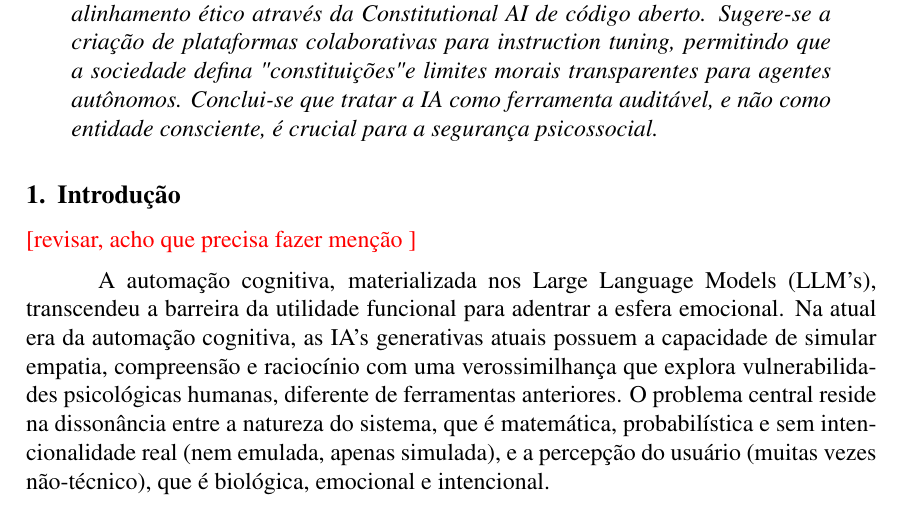
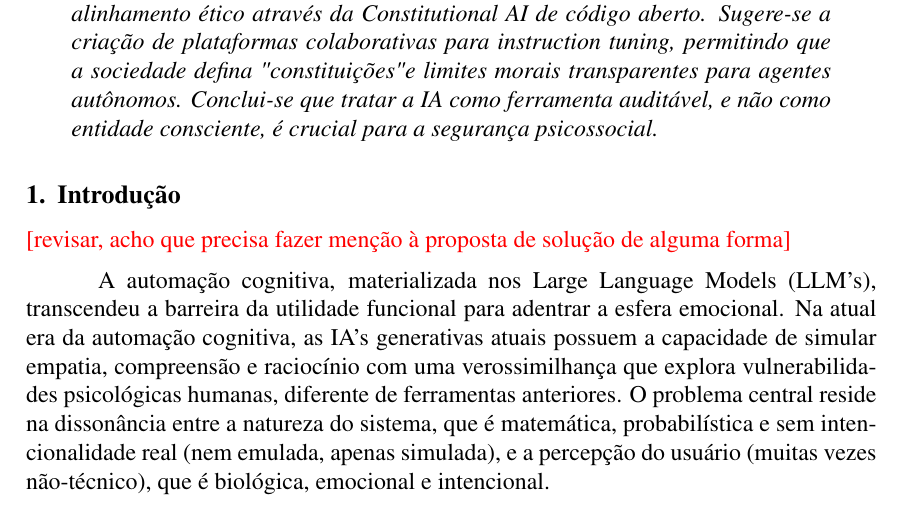
Before and after one commit to luiz-fleite/artigo-final-informatica-e-sociedade, a LaTeX paper (main.tex): part of page 1 of 4, cut so that both start at the same text. Compiled offline with pdfLaTeX.

Commit message:
30 de jan. de 2026, 19:51

```diff
--- a/main.tex
+++ b/main.tex
@@ -48,7 +48,7 @@
 
 \section{Introdução}
 
-\textcolor{red}{[revisar, acho que precisa fazer menção ]}
+\textcolor{red}{[revisar, acho que precisa fazer menção à proposta de solução de alguma forma]}
 
 A automação cognitiva, materializada nos Large Language Models (LLM's), transcendeu a barreira da utilidade funcional para adentrar a esfera emocional. Na atual era da automação cognitiva, as IA's generativas atuais possuem a capacidade de simular empatia, compreensão e raciocínio com uma verossimilhança que explora vulnerabilidades psicológicas humanas, diferente de ferramentas anteriores. O problema central reside na dissonância entre a natureza do sistema, que é matemática, probabilística e sem intencionalidade real (nem emulada, apenas simulada), e a percepção do usuário (muitas vezes não-técnico), que é biológica, emocional e intencional.
 
```
Also changed, not shown: main.pdf.
